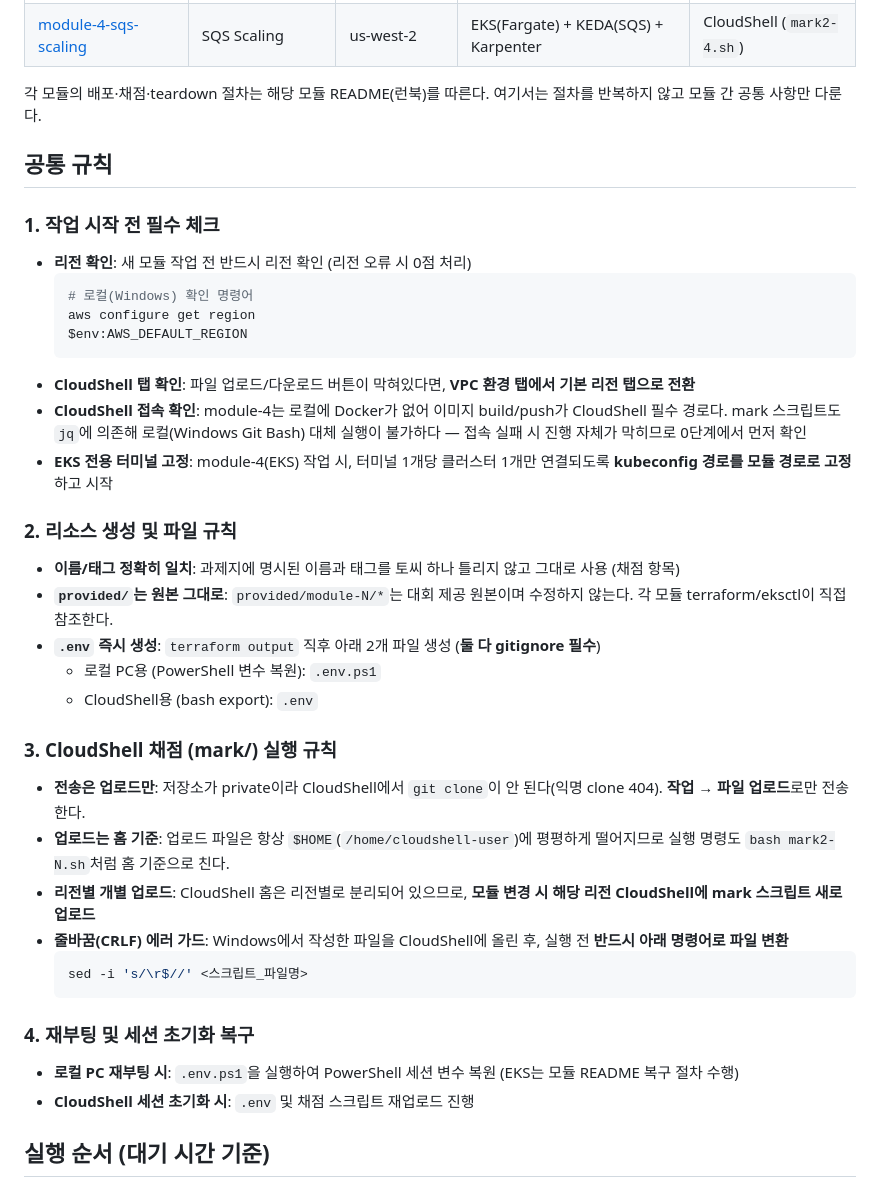
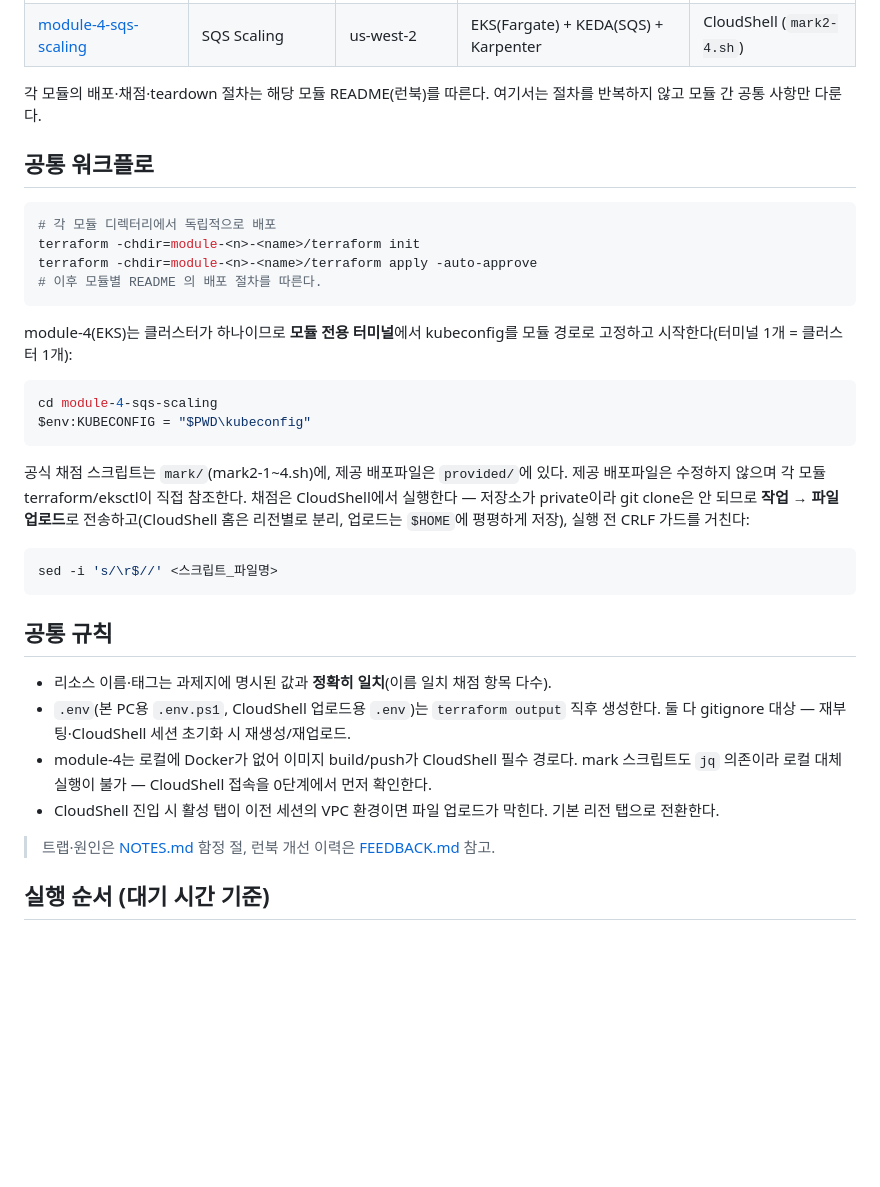
Before and after one commit to ishs-cloud-computing/skills-2026, a Markdown page: set-08/task-2/README.md, the part around the change. GitHub-like rendering; blank space fills up the shorter version.

Commit message:
Restructure set-08/task-2 README to match sibling task-2 conventions
set-02/05/07 task-2 root READMEs share a shape: table, terse "공통
워크플로" (deploy loop + mark/provided locations), terse "공통 규칙"
(name-matching etc, no rationale), then a docs-site pointer. set-08's
README had drifted into a 4-section numbered checklist that mixed
procedure with rationale, which belongs in NOTES.md per the doc-split
rule (README = how, NOTES = why).

Collapsed back to the shared shape and pointed readers at NOTES.md/
FEEDBACK.md for the trap details instead of inlining them. Kept the
실행 순서 section since it's genuine set-08-specific content none of
the sibling sets have.

Co-Authored-By: Claude Sonnet 5 <noreply@anthropic.com>
Claude-Session: https://claude.ai/code/session_01Y8hzctyDC5dJJ2BpFZPBYM

````diff
--- a/set-08/task-2/README.md
+++ b/set-08/task-2/README.md
@@ -11,38 +11,36 @@
 
 각 모듈의 배포·채점·teardown 절차는 해당 모듈 README(런북)를 따른다. 여기서는 절차를 반복하지 않고 모듈 간 공통 사항만 다룬다.
 
+## 공통 워크플로
+
+```powershell
+# 각 모듈 디렉터리에서 독립적으로 배포
+terraform -chdir=module-<n>-<name>/terraform init
+terraform -chdir=module-<n>-<name>/terraform apply -auto-approve
+# 이후 모듈별 README 의 배포 절차를 따른다.
+```
+
+module-4(EKS)는 클러스터가 하나이므로 **모듈 전용 터미널**에서 kubeconfig를 모듈 경로로 고정하고 시작한다(터미널 1개 = 클러스터 1개):
+
+```powershell
+cd module-4-sqs-scaling
+$env:KUBECONFIG = "$PWD\kubeconfig"
+```
+
+공식 채점 스크립트는 `mark/`(mark2-1~4.sh)에, 제공 배포파일은 `provided/`에 있다. 제공 배포파일은 수정하지 않으며 각 모듈 terraform/eksctl이 직접 참조한다. 채점은 CloudShell에서 실행한다 — 저장소가 private이라 git clone은 안 되므로 **작업 → 파일 업로드**로 전송하고(CloudShell 홈은 리전별로 분리, 업로드는 `$HOME`에 평평하게 저장), 실행 전 CRLF 가드를 거친다:
+
+```bash
+sed -i 's/\r$//' <스크립트_파일명>
+```
+
 ## 공통 규칙
 
-### 1. 작업 시작 전 필수 체크
-* **리전 확인**: 새 모듈 작업 전 반드시 리전 확인 (리전 오류 시 0점 처리)
-  ```powershell
-  # 로컬(Windows) 확인 명령어
-  aws configure get region
-  $env:AWS_DEFAULT_REGION
-  ```
-* **CloudShell 탭 확인**: 파일 업로드/다운로드 버튼이 막혀있다면, **VPC 환경 탭에서 기본 리전 탭으로 전환**
-* **CloudShell 접속 확인**: module-4는 로컬에 Docker가 없어 이미지 build/push가 CloudShell 필수 경로다. mark 스크립트도 `jq`에 의존해 로컬(Windows Git Bash) 대체 실행이 불가하다 — 접속 실패 시 진행 자체가 막히므로 0단계에서 먼저 확인
-* **EKS 전용 터미널 고정**: module-4(EKS) 작업 시, 터미널 1개당 클러스터 1개만 연결되도록 **kubeconfig 경로를 모듈 경로로 고정**하고 시작
+- 리소스 이름·태그는 과제지에 명시된 값과 **정확히 일치**(이름 일치 채점 항목 다수).
+- `.env`(본 PC용 `.env.ps1`, CloudShell 업로드용 `.env`)는 `terraform output` 직후 생성한다. 둘 다 gitignore 대상 — 재부팅·CloudShell 세션 초기화 시 재생성/재업로드.
+- module-4는 로컬에 Docker가 없어 이미지 build/push가 CloudShell 필수 경로다. mark 스크립트도 `jq` 의존이라 로컬 대체 실행이 불가 — CloudShell 접속을 0단계에서 먼저 확인한다.
+- CloudShell 진입 시 활성 탭이 이전 세션의 VPC 환경이면 파일 업로드가 막힌다. 기본 리전 탭으로 전환한다.
 
-### 2. 리소스 생성 및 파일 규칙
-* **이름/태그 정확히 일치**: 과제지에 명시된 이름과 태그를 토씨 하나 틀리지 않고 그대로 사용 (채점 항목)
-* **`provided/`는 원본 그대로**: `provided/module-N/*`는 대회 제공 원본이며 수정하지 않는다. 각 모듈 terraform/eksctl이 직접 참조한다.
-* **`.env` 즉시 생성**: `terraform output` 직후 아래 2개 파일 생성 (**둘 다 gitignore 필수**)
-  * 로컬 PC용 (PowerShell 변수 복원): `.env.ps1`
-  * CloudShell용 (bash export): `.env`
-
-### 3. CloudShell 채점 (mark/) 실행 규칙
-* **전송은 업로드만**: 저장소가 private이라 CloudShell에서 `git clone`이 안 된다(익명 clone 404). **작업 → 파일 업로드**로만 전송한다.
-* **업로드는 홈 기준**: 업로드 파일은 항상 `$HOME`(`/home/cloudshell-user`)에 평평하게 떨어지므로 실행 명령도 `bash mark2-N.sh`처럼 홈 기준으로 친다.
-* **리전별 개별 업로드**: CloudShell 홈은 리전별로 분리되어 있으므로, **모듈 변경 시 해당 리전 CloudShell에 mark 스크립트 새로 업로드**
-* **줄바꿈(CRLF) 에러 가드**: Windows에서 작성한 파일을 CloudShell에 올린 후, 실행 전 **반드시 아래 명령어로 파일 변환**
-  ```bash
-  sed -i 's/\r$//' <스크립트_파일명>
-  ```
-
-### 4. 재부팅 및 세션 초기화 복구
-* **로컬 PC 재부팅 시**: `.env.ps1`을 실행하여 PowerShell 세션 변수 복원 (EKS는 모듈 README 복구 절차 수행)
-* **CloudShell 세션 초기화 시**: `.env` 및 채점 스크립트 재업로드 진행
+> 트랩·원인은 [NOTES.md](NOTES.md) 함정 절, 런북 개선 이력은 [FEEDBACK.md](FEEDBACK.md) 참고.
 
 ## 실행 순서 (대기 시간 기준)
 
````
